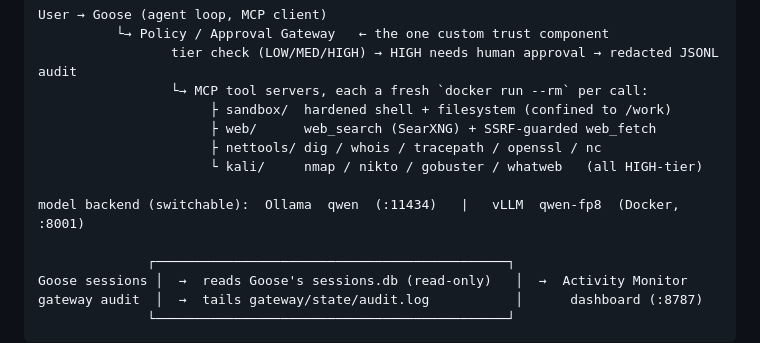
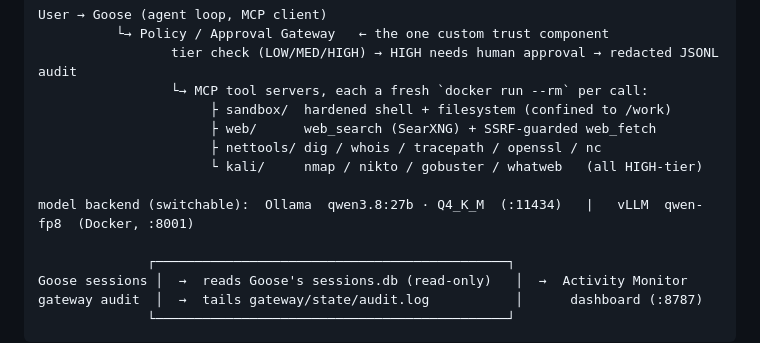
Before and after one commit to crsftw/qwen_3.8_harness, a Markdown page: README.md, the part around the change. GitHub-like rendering.

Commit message:
docs: note Ollama model + quantization (qwen3.8:27b Q4_K_M) in the diagram

```diff
--- a/README.md
+++ b/README.md
@@ -27,7 +27,7 @@ User → Goose (agent loop, MCP client)
                       ├ nettools/ dig / whois / tracepath / openssl / nc
                       └ kali/     nmap / nikto / gobuster / whatweb   (all HIGH-tier)
 
-model backend (switchable):  Ollama  qwen  (:11434)   |   vLLM  qwen-fp8  (Docker, :8001)
+model backend (switchable):  Ollama  qwen3.8:27b · Q4_K_M  (:11434)   |   vLLM  qwen-fp8  (Docker, :8001)
 
               ┌─────────────────────────────────────────────┐
 Goose sessions │  →  reads Goose's sessions.db (read-only)   │  →  Activity Monitor
```
